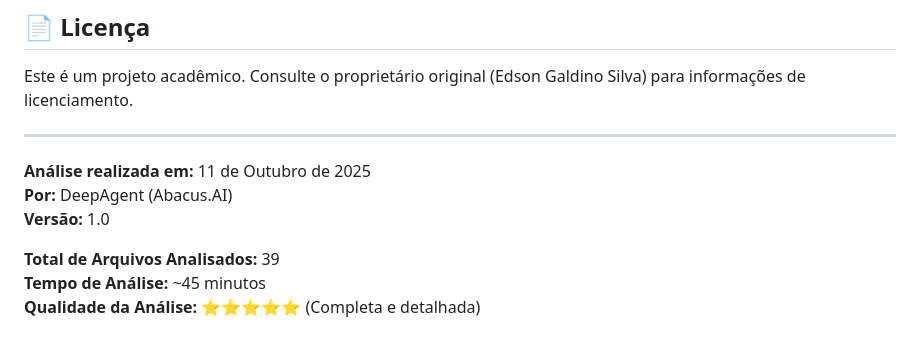
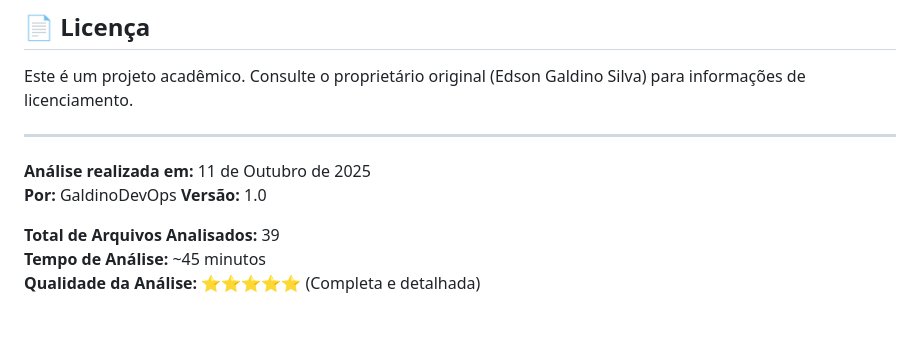
Before and after one commit to GALDINOEB2/Sistema-de-Delivery-de-Cupcakes, a Markdown page: MD README.md, the part around the change. Drawn GitHub-style.

Commit message:
Update MD README.md
Atualização de dados

```diff
--- a/MD README.md
+++ b/MD README.md
@@ -313,7 +313,7 @@ Este é um projeto acadêmico. Consulte o proprietário original (Edson Galdino
 ---
 
 **Análise realizada em:** 11 de Outubro de 2025
-**Por:** DeepAgent (Abacus.AI)
+**Por:** GaldinoDevOps
 **Versão:** 1.0
 
 **Total de Arquivos Analisados:** 39
```
